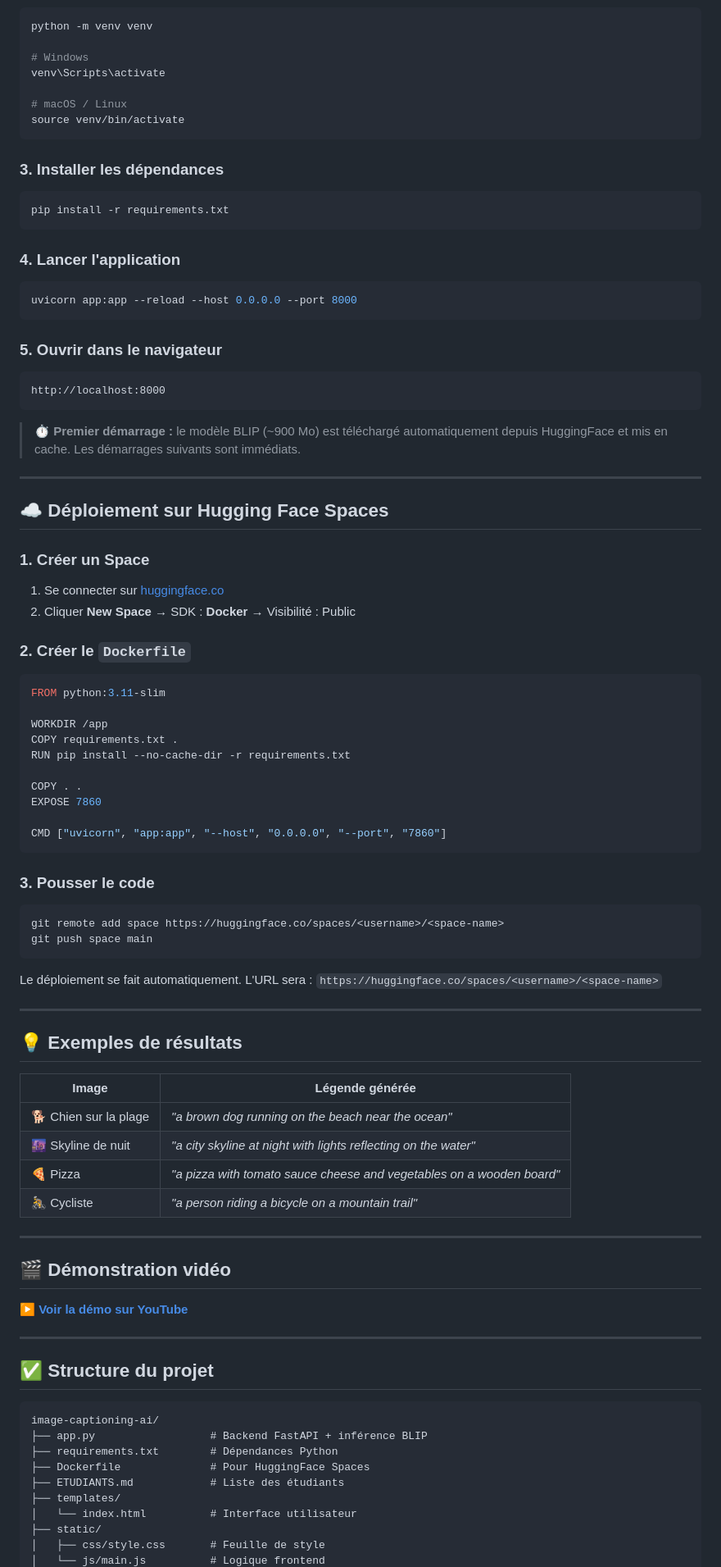
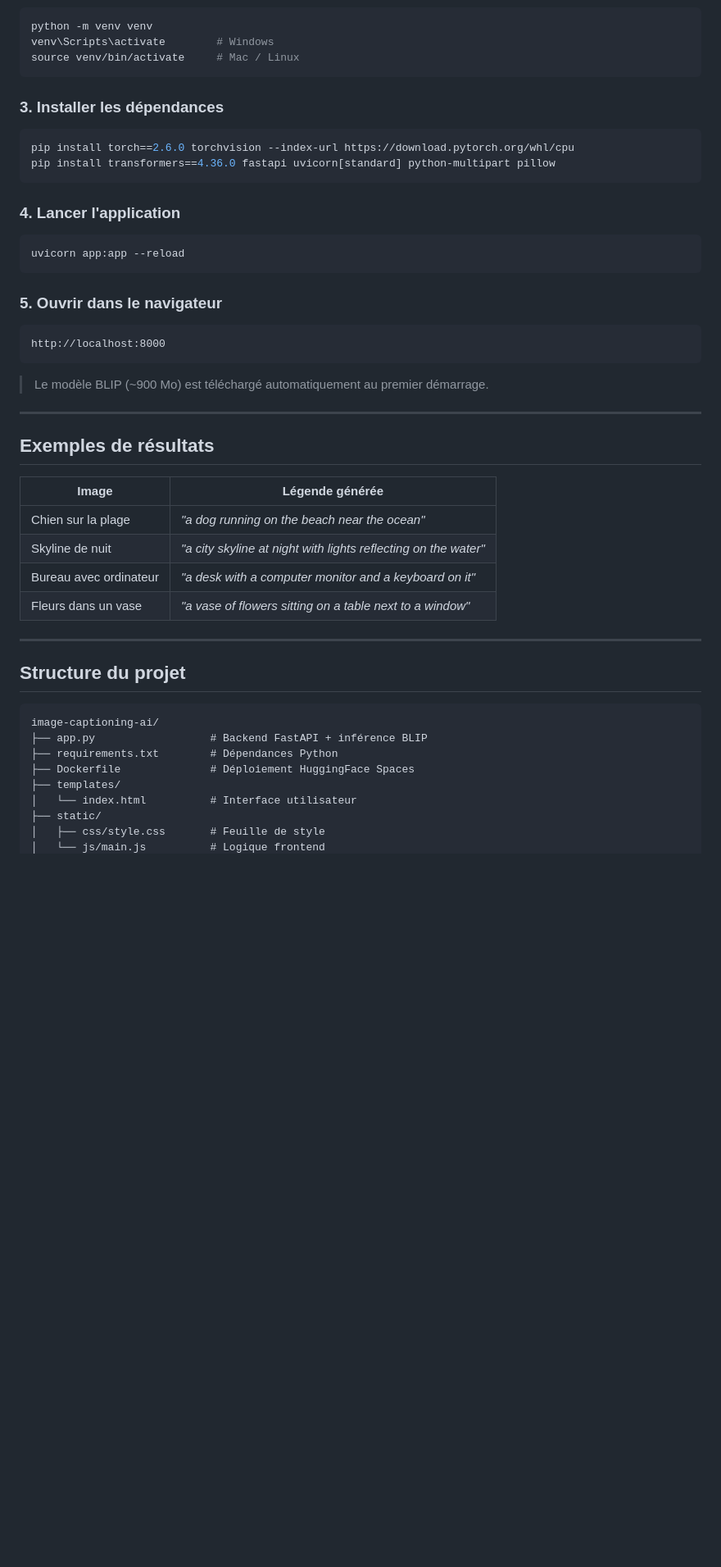
Before and after one commit to tasnimboudrigua-lang/image-captioning-ai, a Markdown page: README.md, the part around one of its changes. Shown at 82% size. Rendered like a GitHub page; blank space fills up the shorter version.

````diff
--- a/README.md
+++ b/README.md
@@ -81,21 +68,18 @@ cd image-captioning-ai
 ```bash
 python -m venv venv
-
-# Windows
-venv\Scripts\activate
-
-# macOS / Linux
-source venv/bin/activate
+venv\Scripts\activate        # Windows
+source venv/bin/activate     # Mac / Linux
 ```
 
 ### 3. Installer les dépendances
 ```bash
-pip install -r requirements.txt
+pip install torch==2.6.0 torchvision --index-url https://download.pytorch.org/whl/cpu
+pip install transformers==4.36.0 fastapi uvicorn[standard] python-multipart pillow
 ```
 
 ### 4. Lancer l'application
 ```bash
-uvicorn app:app --reload --host 0.0.0.0 --port 8000
+uvicorn app:app --reload
 ```
 
 ### 5. Ouvrir dans le navigateur
@@ -103,66 +87,28 @@ uvicorn app:app --reload --host 0.0.0.0 --port 8000
 http://localhost:8000
 ```
 
-> **⏱️ Premier démarrage :** le modèle BLIP (~900 Mo) est téléchargé automatiquement depuis HuggingFace et mis en cache. Les démarrages suivants sont immédiats.
+> Le modèle BLIP (~900 Mo) est téléchargé automatiquement au premier démarrage.
 
 ---
 
-## ☁️ Déploiement sur Hugging Face Spaces
+## Exemples de résultats
 
-### 1. Créer un Space
-1. Se connecter sur [huggingface.co](https://huggingface.co)
-2. Cliquer **New Space** → SDK : **Docker** → Visibilité : Public
-
-### 2. Créer le `Dockerfile`
-```dockerfile
-FROM python:3.11-slim
-
-WORKDIR /app
-COPY requirements.txt .
-RUN pip install --no-cache-dir -r requirements.txt
-
-COPY . .
-EXPOSE 7860
-
-CMD ["uvicorn", "app:app", "--host", "0.0.0.0", "--port", "7860"]
-```
-
-### 3. Pousser le code
-```bash
-git remote add space https://huggingface.co/spaces/<username>/<space-name>
-git push space main
-```
-
-Le déploiement se fait automatiquement. L'URL sera :
-`https://huggingface.co/spaces/<username>/<space-name>`
+| Image | Légende générée |
+|---|---|
+| Chien sur la plage | *"a dog running on the beach near the ocean"* |
+| Skyline de nuit | *"a city skyline at night with lights reflecting on the water"* |
+| Bureau avec ordinateur | *"a desk with a computer monitor and a keyboard on it"* |
+| Fleurs dans un vase | *"a vase of flowers sitting on a table next to a window"* |
 
 ---
 
-## 💡 Exemples de résultats
-
-| Image | Légende générée |
-|---|---|
-| 🐕 Chien sur la plage | *"a brown dog running on the beach near the ocean"* |
-| 🌆 Skyline de nuit | *"a city skyline at night with lights reflecting on the water"* |
-| 🍕 Pizza | *"a pizza with tomato sauce cheese and vegetables on a wooden board"* |
-| 🚴 Cycliste | *"a person riding a bicycle on a mountain trail"* |
-
----
-
-## 🎬 Démonstration vidéo
-
-▶️ **[Voir la démo sur YouTube](https://youtube.com/votre-lien)**
-
----
-
-## ✅ Structure du projet
+## Structure du projet
 
 ```
 image-captioning-ai/
 ├── app.py                  # Backend FastAPI + inférence BLIP
 ├── requirements.txt        # Dépendances Python
-├── Dockerfile              # Pour HuggingFace Spaces
-├── ETUDIANTS.md            # Liste des étudiants
+├── Dockerfile              # Déploiement HuggingFace Spaces
 ├── templates/
 │   └── index.html          # Interface utilisateur
 ├── static/
````
Also changed, not shown: other parts of README.md (+50 -65 lines).
